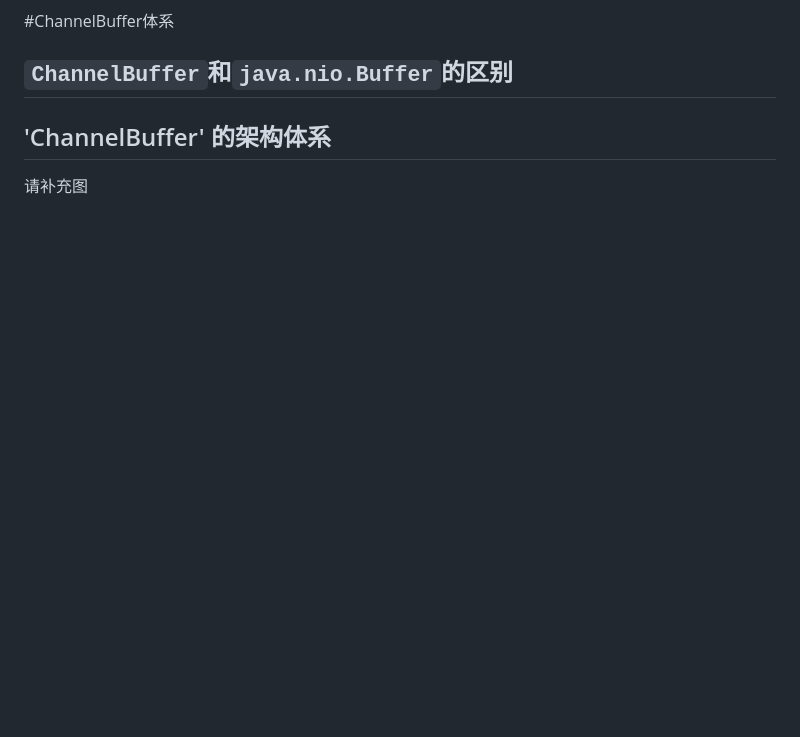
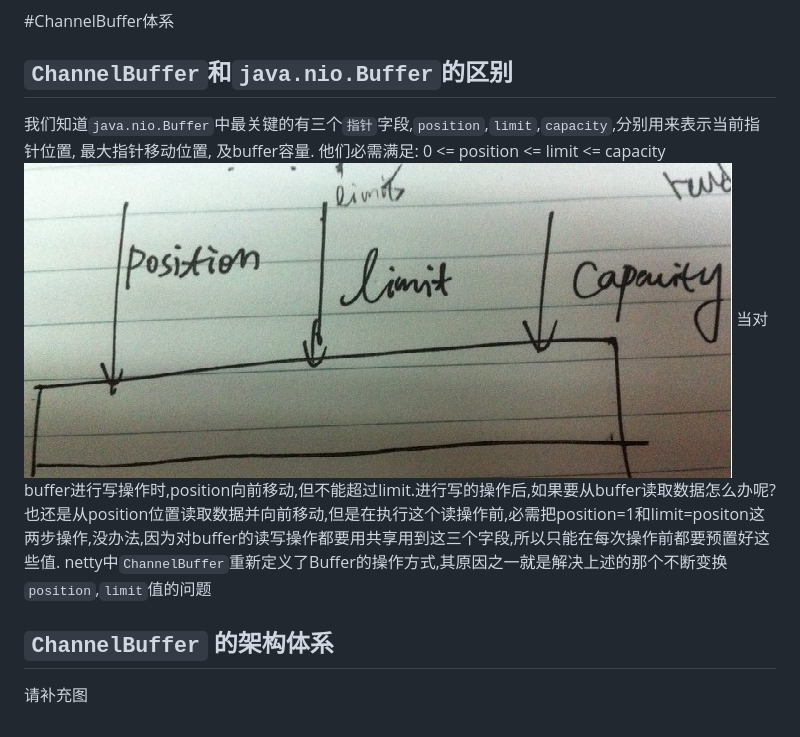
Before and after one commit to mty2015/study_notes, a Markdown page: netty/buffer.md, the part around the change. GitHub-like rendering; pictures changed too: netty/images/buffer.jpg (added); blank space fills up the shorter version.

Commit message:
buffer

```diff
--- a/netty/buffer.md
+++ b/netty/buffer.md
@@ -10,7 +10,11 @@ netty中ChannelBufferFactory的用于提供统一工厂接口来构造 `ChannelB
 
 ## `ChannelBuffer`和`java.nio.Buffer`的区别
 
+我们知道`java.nio.Buffer`中最关键的有三个`指针`字段,`position`,`limit`,`capacity`,分别用来表示当前指针位置, 最大指针移动位置, 及buffer容量. 他们必需满足: 0 <= position <= limit <= capacity
+![java.nio.Buffer](images/buffer.jpg)
+当对buffer进行写操作时,position向前移动,但不能超过limit.进行写的操作后,如果要从buffer读取数据怎么办呢?也还是从position位置读取数据并向前移动,但是在执行这个读操作前,必需把position=1和limit=positon这两步操作,没办法,因为对buffer的读写操作都要用共享用到这三个字段,所以只能在每次操作前都要预置好这些值.
+netty中`ChannelBuffer`重新定义了Buffer的操作方式,其原因之一就是解决上述的那个不断变换`position`,`limit`值的问题
 
-## 'ChannelBuffer' 的架构体系
+## `ChannelBuffer` 的架构体系
 
 请补充图
```
